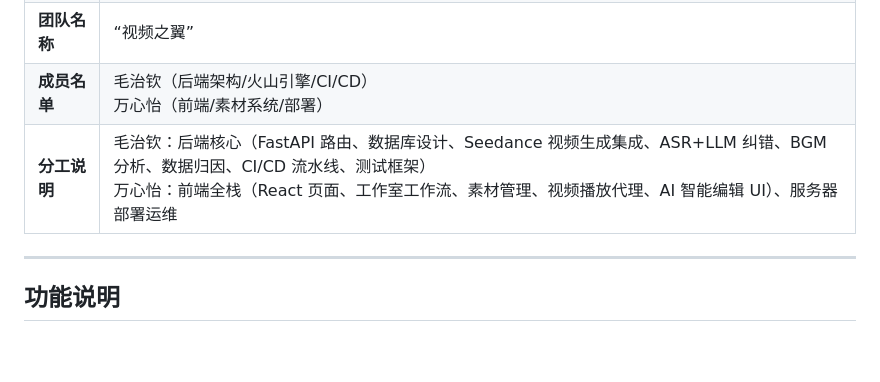
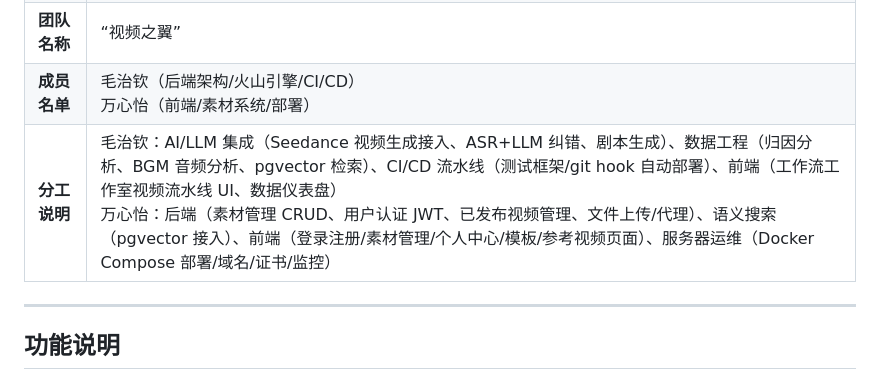
Before and after one commit to re-ITRT/videoai, a Markdown page: docs/SUBMISSION.md, the part around the change. Rendered like a GitHub page; blank space fills up the shorter version.

```diff
--- a/docs/SUBMISSION.md
+++ b/docs/SUBMISSION.md
@@ -8,7 +8,7 @@
 | **项目名称** | Video-AI：电商场景 AIGC 带货视频生成系统 |
 | **团队名称** | “视频之翼” |
 | **成员名单** | 毛治钦（后端架构/火山引擎/CI/CD）<br>万心怡（前端/素材系统/部署） |
-| **分工说明** | 毛治钦：后端核心（FastAPI 路由、数据库设计、Seedance 视频生成集成、ASR+LLM 纠错、BGM 分析、数据归因、CI/CD 流水线、测试框架）<br>万心怡：前端全栈（React 页面、工作室工作流、素材管理、视频播放代理、AI 智能编辑 UI）、服务器部署运维 |
+| **分工说明** | 毛治钦：AI/LLM 集成（Seedance 视频生成接入、ASR+LLM 纠错、剧本生成）、数据工程（归因分析、BGM 音频分析、pgvector 检索）、CI/CD 流水线（测试框架/git hook 自动部署）、前端（工作流工作室视频流水线 UI、数据仪表盘）<br>万心怡：后端（素材管理 CRUD、用户认证 JWT、已发布视频管理、文件上传/代理）、语义搜索（pgvector 接入）、前端（登录注册/素材管理/个人中心/模板/参考视频页面）、服务器运维（Docker Compose 部署/域名/证书/监控） |
 
 ---
 
```
Also changed, not shown: README.md (+2 -3 lines).
